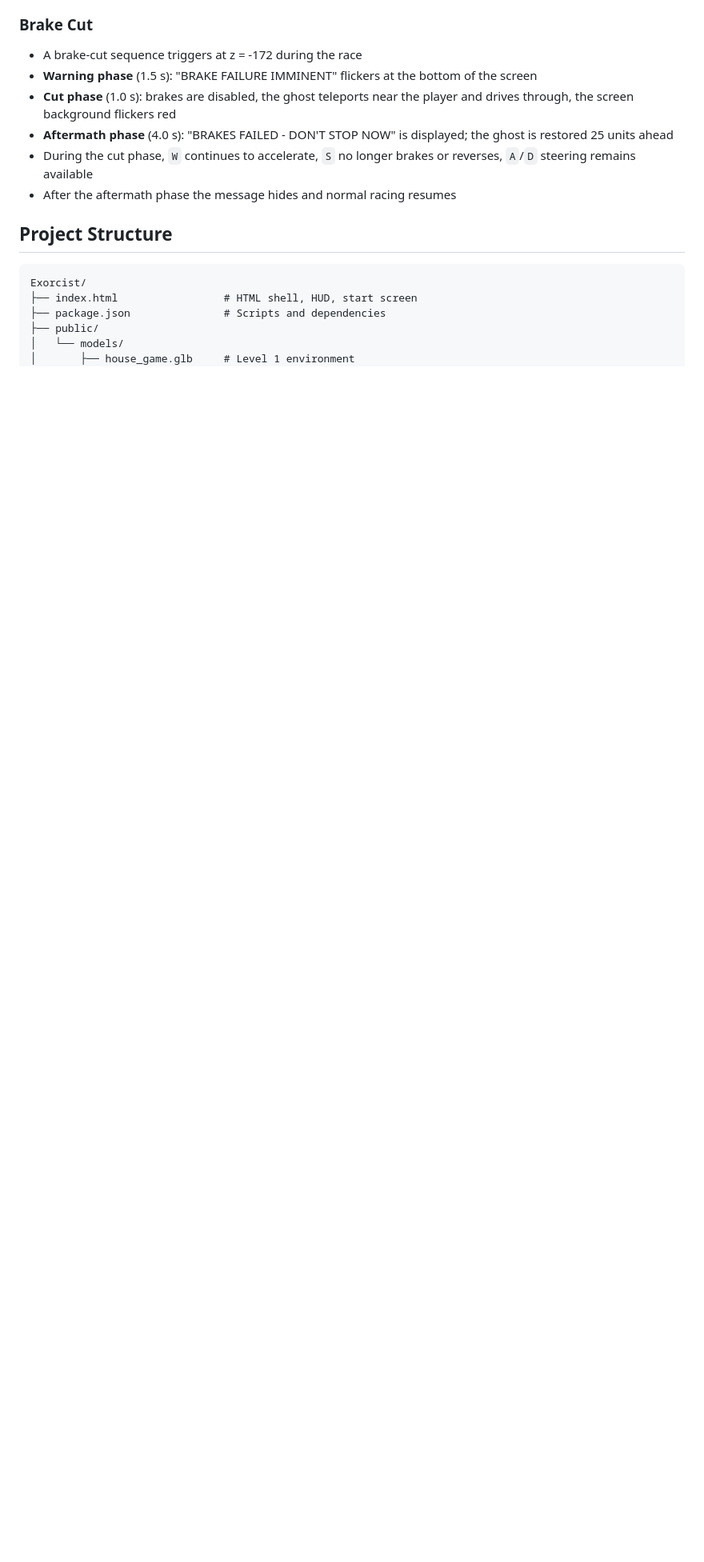
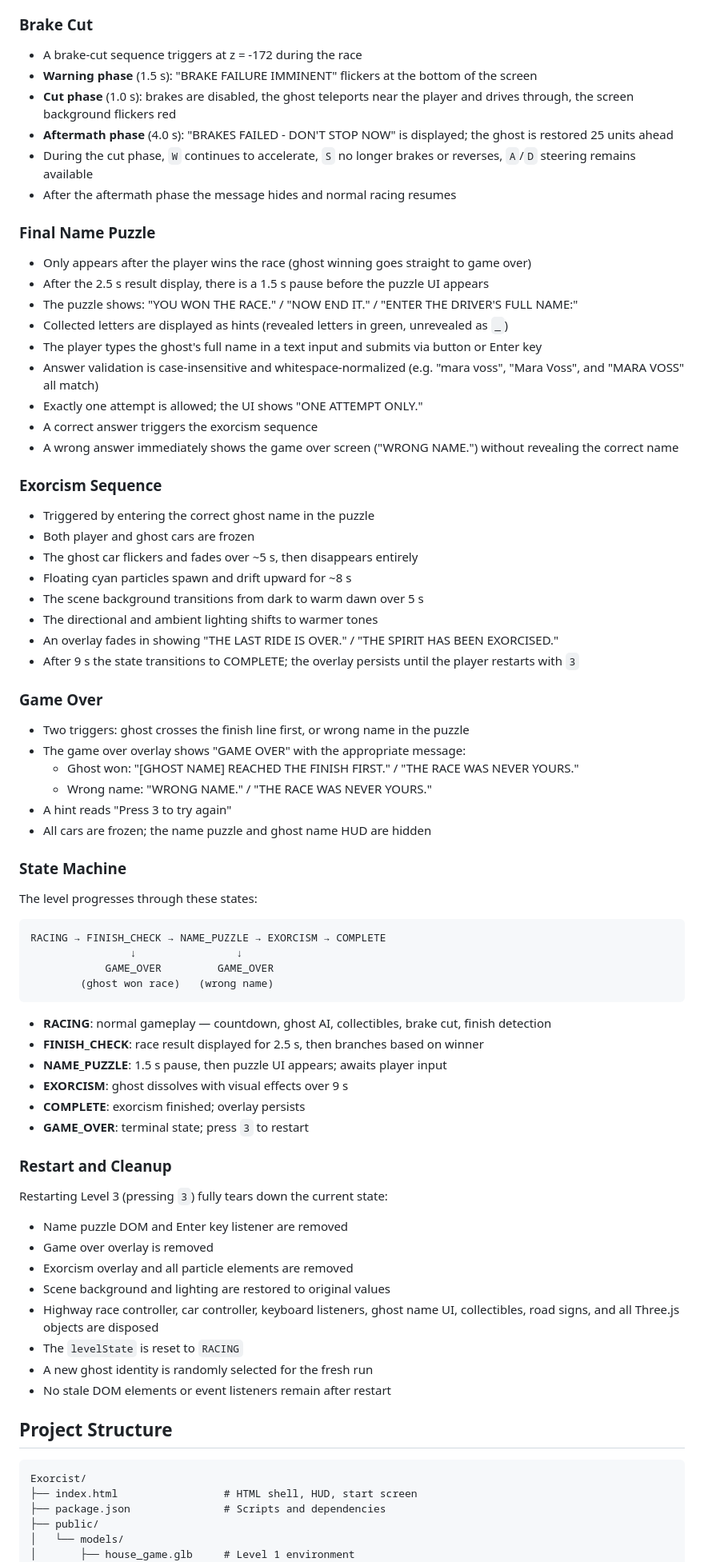
Before and after one commit to Vikram0501/exorcist, a Markdown page: README.md, the part around one of its changes. Shown at 80% size. Rendered like a GitHub page; blank space fills up the shorter version.

Commit message:
docs(level3): update README for finale

````diff
--- a/README.md
+++ b/README.md
@@ -121,6 +128,69 @@ Level 3 is a procedurally generated highway race with no GLB model. All geometry
 - **Aftermath phase** (4.0 s): "BRAKES FAILED - DON'T STOP NOW" is displayed; the ghost is restored 25 units ahead
 - During the cut phase, `W` continues to accelerate, `S` no longer brakes or reverses, `A`/`D` steering remains available
 - After the aftermath phase the message hides and normal racing resumes
+
+### Final Name Puzzle
+
+- Only appears after the player wins the race (ghost winning goes straight to game over)
+- After the 2.5 s result display, there is a 1.5 s pause before the puzzle UI appears
+- The puzzle shows: "YOU WON THE RACE." / "NOW END IT." / "ENTER THE DRIVER'S FULL NAME:"
+- Collected letters are displayed as hints (revealed letters in green, unrevealed as `_`)
+- The player types the ghost's full name in a text input and submits via button or Enter key
+- Answer validation is case-insensitive and whitespace-normalized (e.g. "mara voss", "Mara  Voss", and "MARA VOSS" all match)
+- Exactly one attempt is allowed; the UI shows "ONE ATTEMPT ONLY."
+- A correct answer triggers the exorcism sequence
+- A wrong answer immediately shows the game over screen ("WRONG NAME.") without revealing the correct name
+
+### Exorcism Sequence
+
+- Triggered by entering the correct ghost name in the puzzle
+- Both player and ghost cars are frozen
+- The ghost car flickers and fades over ~5 s, then disappears entirely
+- Floating cyan particles spawn and drift upward for ~8 s
+- The scene background transitions from dark to warm dawn over 5 s
+- The directional and ambient lighting shifts to warmer tones
+- An overlay fades in showing "THE LAST RIDE IS OVER." / "THE SPIRIT HAS BEEN EXORCISED."
+- After 9 s the state transitions to COMPLETE; the overlay persists until the player restarts with `3`
+
+### Game Over
+
+- Two triggers: ghost crosses the finish line first, or wrong name in the puzzle
+- The game over overlay shows "GAME OVER" with the appropriate message:
+  - Ghost won: "[GHOST NAME] REACHED THE FINISH FIRST." / "THE RACE WAS NEVER YOURS."
+  - Wrong name: "WRONG NAME." / "THE RACE WAS NEVER YOURS."
+- A hint reads "Press 3 to try again"
+- All cars are frozen; the name puzzle and ghost name HUD are hidden
+
+### State Machine
+
+The level progresses through these states:
+
+```
+RACING → FINISH_CHECK → NAME_PUZZLE → EXORCISM → COMPLETE
+                ↓                ↓
+            GAME_OVER         GAME_OVER
+        (ghost won race)   (wrong name)
+```
+
+- **RACING**: normal gameplay — countdown, ghost AI, collectibles, brake cut, finish detection
+- **FINISH_CHECK**: race result displayed for 2.5 s, then branches based on winner
+- **NAME_PUZZLE**: 1.5 s pause, then puzzle UI appears; awaits player input
+- **EXORCISM**: ghost dissolves with visual effects over 9 s
+- **COMPLETE**: exorcism finished; overlay persists
+- **GAME_OVER**: terminal state; press `3` to restart
+
+### Restart and Cleanup
+
+Restarting Level 3 (pressing `3`) fully tears down the current state:
+
+- Name puzzle DOM and Enter key listener are removed
+- Game over overlay is removed
+- Exorcism overlay and all particle elements are removed
+- Scene background and lighting are restored to original values
+- Highway race controller, car controller, keyboard listeners, ghost name UI, collectibles, road signs, and all Three.js objects are disposed
+- The `levelState` is reset to `RACING`
+- A new ghost identity is randomly selected for the fresh run
+- No stale DOM elements or event listeners remain after restart
 
 ## Project Structure
 
````
Also changed, not shown: other parts of README.md (+17 -10 lines).
